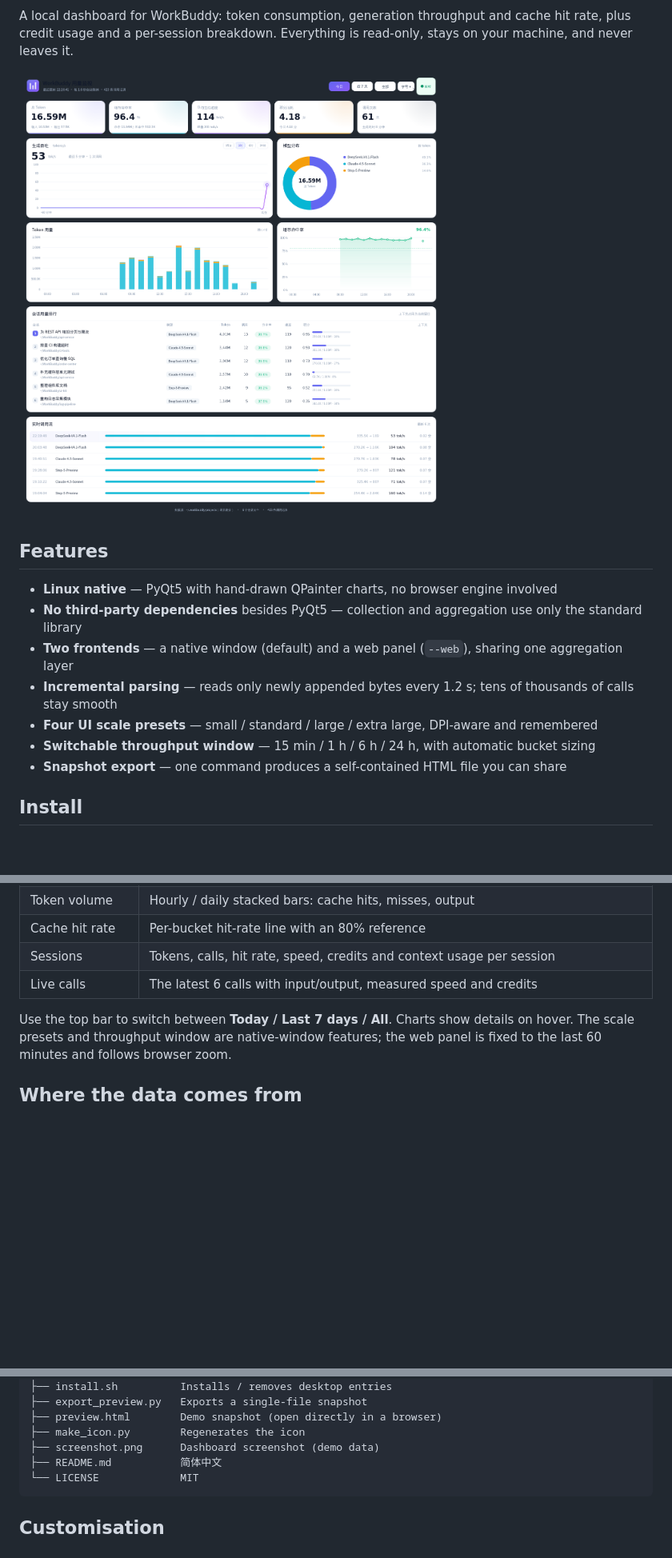
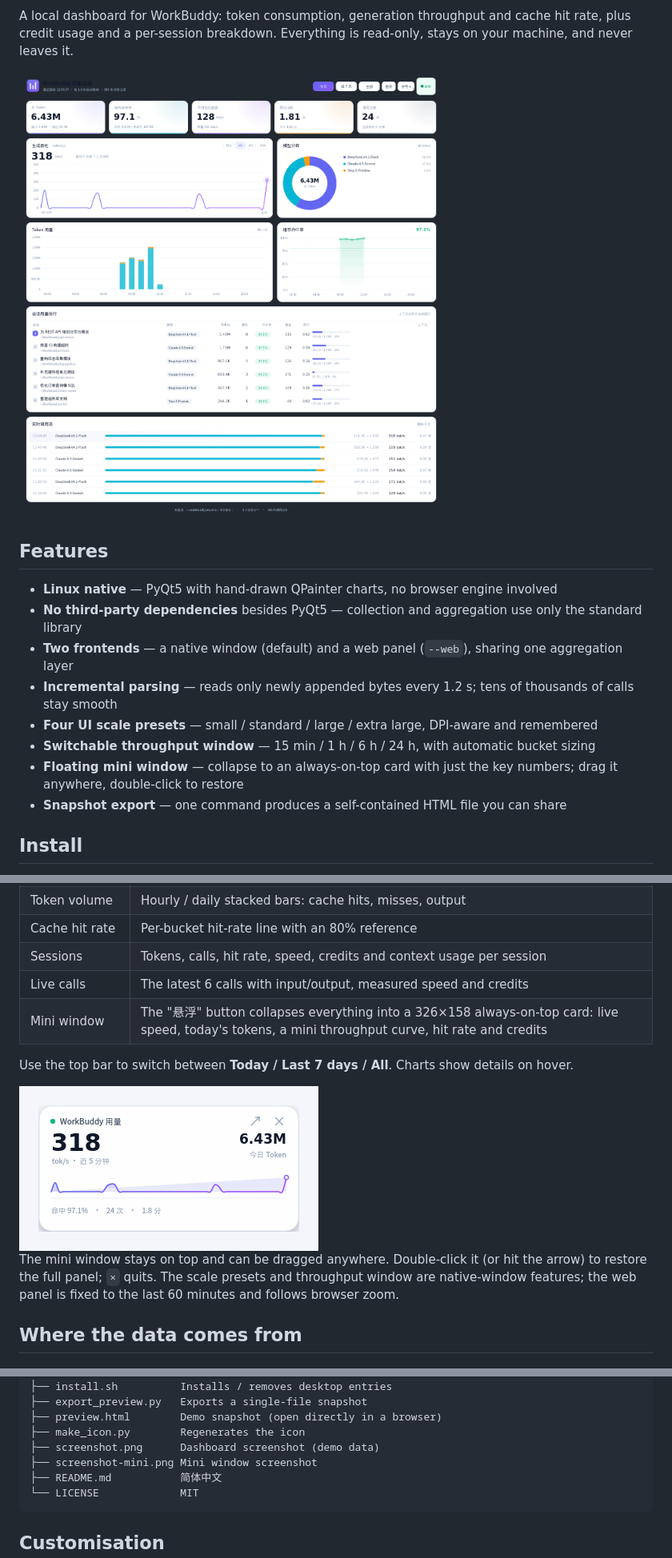
Before and after one commit to The-garden-of-sinner/workbuddy-token-monitor, a Markdown page: README.en.md, 3 parts joined by grey strips. Shown: that part at 80% size. Drawn GitHub-style; pictures changed too: screenshot-mini.png (added), screenshot.png; blank space fills up the shorter version.

Commit message:
功能：新增置顶悬浮小窗
- 顶部「悬浮」按钮把面板缩成 326×158 的无边框置顶卡片
- 卡片显示实时速度、今日 Token、近 60 分钟迷你曲线、命中率/调用/积分
- 拖动移动，双击或右上角箭头还原，× 退出
- 悬浮时主窗口定时器暂停，小窗隐藏时自身定时器停止，避免重复扫描
- 新增 --shot-mini 离屏渲染；中英文 README 补充说明与配图

````diff
--- a/README.en.md
+++ b/README.en.md
@@ -24,6 +24,7 @@ and never leaves it.
 - **Incremental parsing** — reads only newly appended bytes every 1.2 s; tens of thousands of calls stay smooth
 - **Four UI scale presets** — small / standard / large / extra large, DPI-aware and remembered
 - **Switchable throughput window** — 15 min / 1 h / 6 h / 24 h, with automatic bucket sizing
+- **Floating mini window** — collapse to an always-on-top card with just the key numbers; drag it anywhere, double-click to restore
 - **Snapshot export** — one command produces a self-contained HTML file you can share
 
 ## Install
@@ -69,8 +70,14 @@ If PyQt5 is missing, the launcher falls back to `--web` instead of failing.
 | Cache hit rate | Per-bucket hit-rate line with an 80% reference |
 | Sessions | Tokens, calls, hit rate, speed, credits and context usage per session |
 | Live calls | The latest 6 calls with input/output, measured speed and credits |
+| Mini window | The "悬浮" button collapses everything into a 326×158 always-on-top card: live speed, today's tokens, a mini throughput curve, hit rate and credits |
 
 Use the top bar to switch between **Today / Last 7 days / All**. Charts show details on hover.
+
+<img src="screenshot-mini.png" width="374" alt="Mini window">
+
+The mini window stays on top and can be dragged anywhere. Double-click it (or hit the arrow) to
+restore the full panel; `×` quits.
 The scale presets and throughput window are native-window features; the web panel is fixed to
 the last 60 minutes and follows browser zoom.
 
@@ -128,6 +135,7 @@ workbuddy-token-monitor/
 ├── preview.html        Demo snapshot (open directly in a browser)
 ├── make_icon.py        Regenerates the icon
 ├── screenshot.png      Dashboard screenshot (demo data)
+├── screenshot-mini.png Mini window screenshot
 ├── README.md           简体中文
 └── LICENSE             MIT
 ```
````
Also changed, not shown: README.md (+8 -0 lines), 1 other file.
